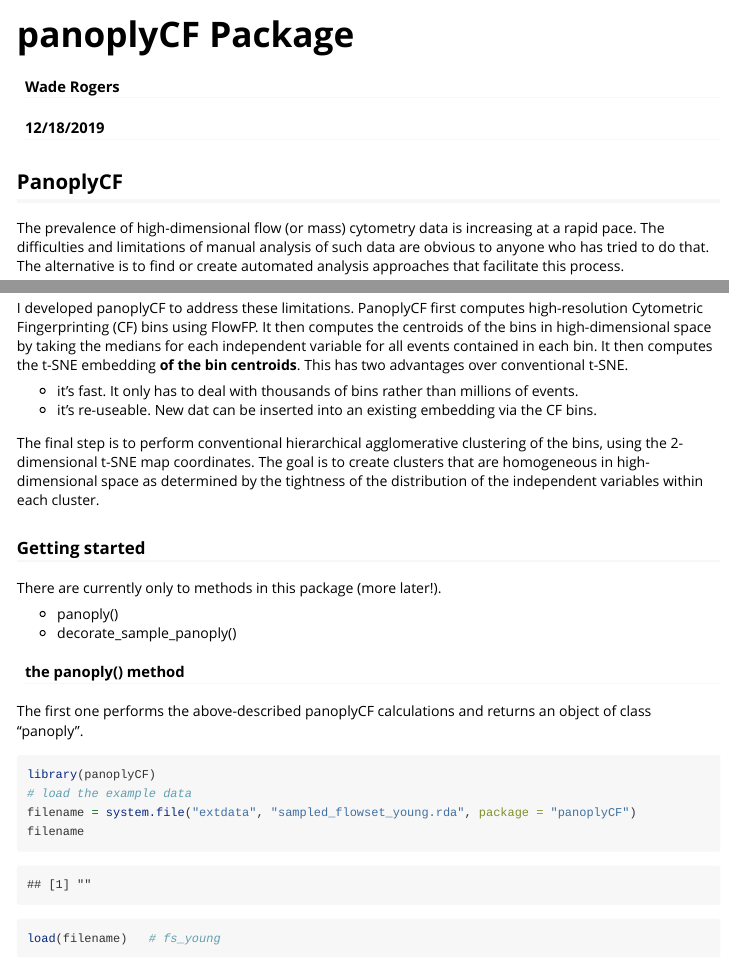
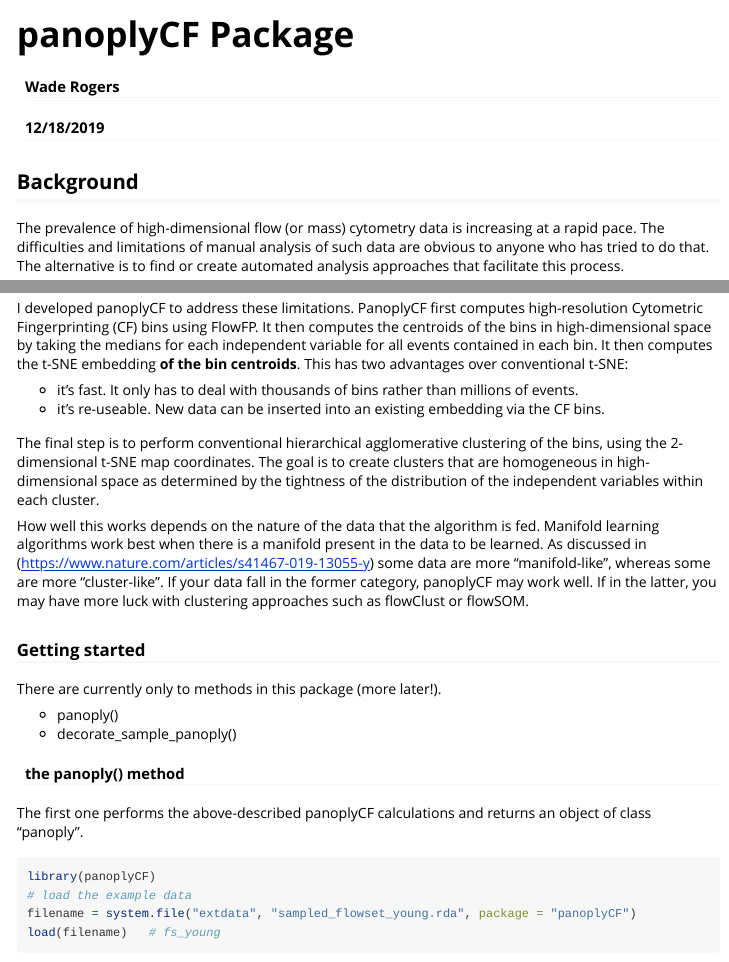
Before and after one commit to rogerswt/panoplyCF, an R Markdown document (vignettes/panoplyCF_package.Rmd): the page in a window 1100 px wide, from its top, and a second part further down, joined at a grey line. Rendered offline with R 4.5, knitr and Pandoc, with nearby package versions; some code elsewhere in the file could not run offline.

Commit message:
More work on the vignette

````diff
--- a/vignettes/panoplyCF_package.Rmd
+++ b/vignettes/panoplyCF_package.Rmd
@@ -13,7 +13,7 @@ vignette: >
 knitr::opts_chunk$set(echo = TRUE)
 ```
 
-## PanoplyCF
+## Background
 
 The prevalence of high-dimensional flow (or mass) cytometry data is increasing at a rapid pace.
 The difficulties and limitations of manual analysis of such data are obvious to anyone who has
@@ -31,15 +32,22 @@ I developed panoplyCF to address these limitations.  PanoplyCF first computes hi
 Cytometric Fingerprinting (CF) bins using FlowFP.  It then computes the centroids of the bins
 in high-dimensional space by taking the medians for each independent variable for all
 events contained in each bin.  It then computes the t-SNE embedding **of the bin
-centroids**.  This has two advantages over conventional t-SNE.
+centroids**.  This has two advantages over conventional t-SNE:
 
 * it's fast.  It only has to deal with thousands of bins rather than millions of events.
-* it's re-useable.  New dat can be inserted into an existing embedding via the CF bins.
+* it's re-useable.  New data can be inserted into an existing embedding via the CF bins.
 
 The final step is to perform conventional hierarchical agglomerative clustering of the
 bins, using the 2-dimensional t-SNE map coordinates.  The goal is to create clusters
 that are homogeneous in high-dimensional space as determined by the tightness of
 the distribution of the independent variables within each cluster.
+
+How well this works depends on the nature of the data that the algorithm is fed. Manifold
+learning algorithms work best when there is a manifold present in the data to be learned.
+As discussed in (https://www.nature.com/articles/s41467-019-13055-y) some data are
+more "manifold-like", whereas some are more "cluster-like".  If your data fall in the
+former category, panoplyCF may work well.  If in the latter, you may have more luck
+with clustering approaches such as flowClust or flowSOM.
 
 ### Getting started
 
@@ -55,7 +63,6 @@ The first one performs the above-described panoplyCF calculations and returns an
 library(panoplyCF)
 # load the example data
 filename = system.file("extdata", "sampled_flowset_young.rda", package = "panoplyCF")
-filename
 load(filename)   # fs_young
 is(fs_young)
 
````
Also changed, not shown: vignettes/panoplyCF_package.Rmd (13 more changed lines).
